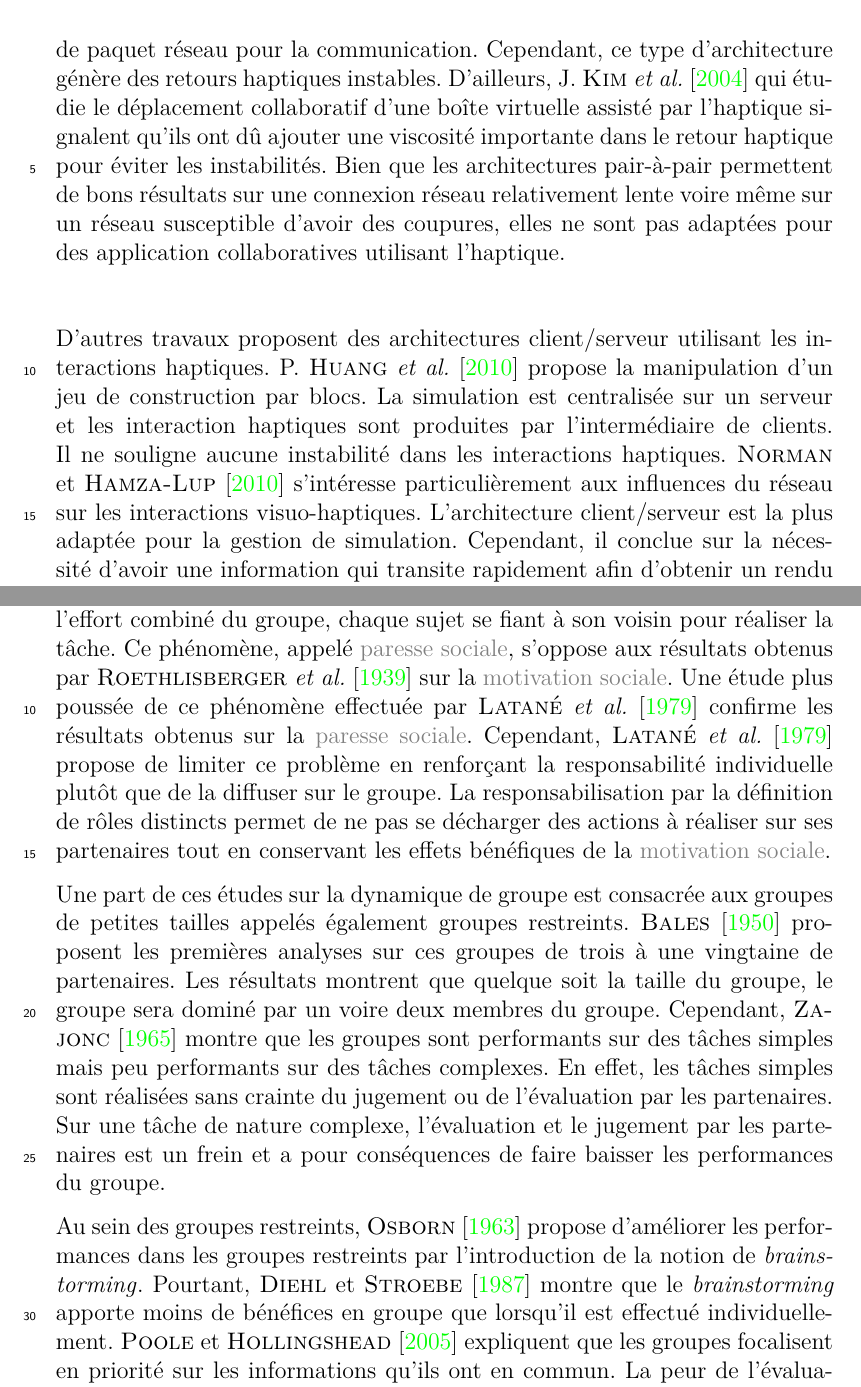
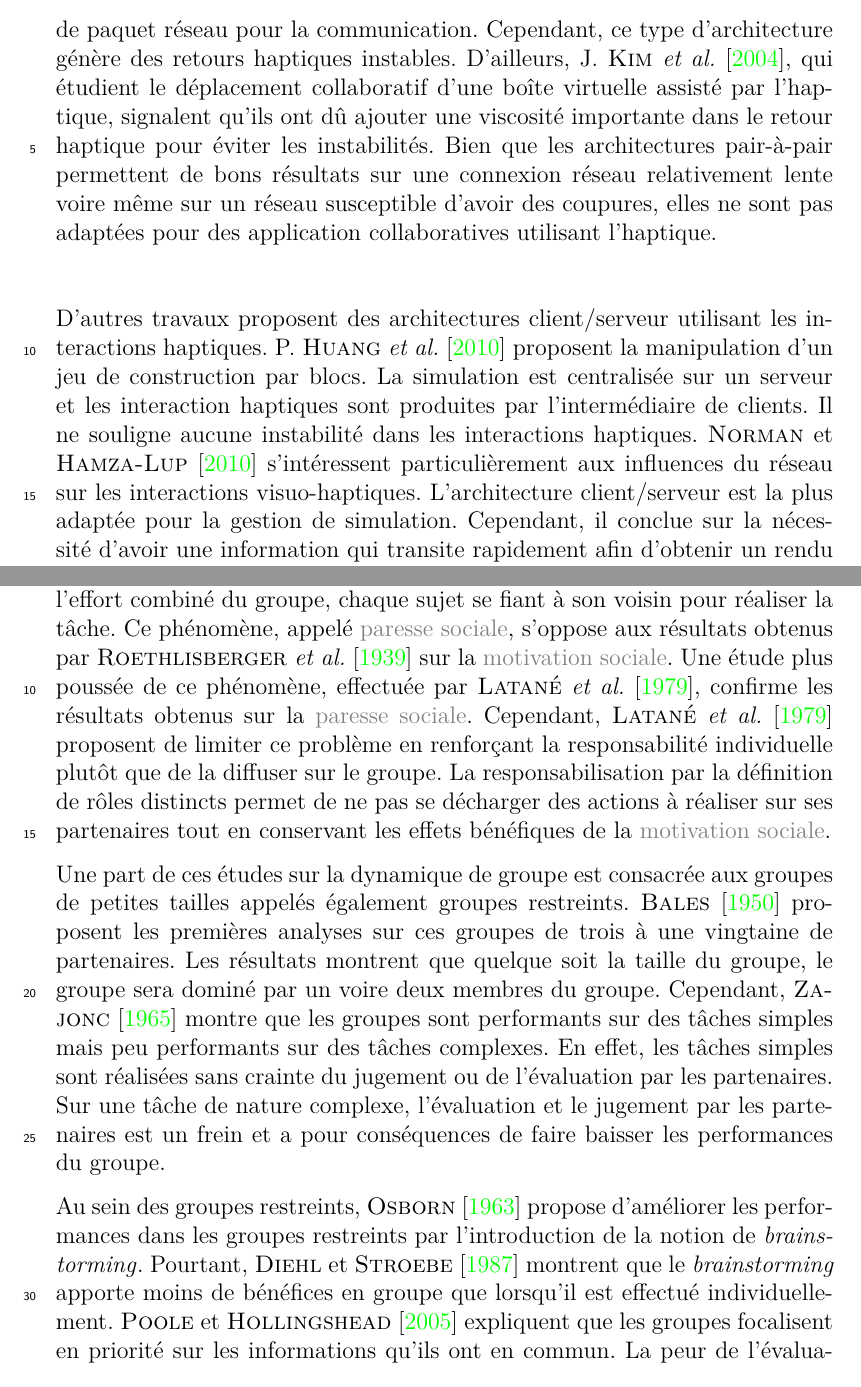
Before and after one commit to simard/These, a LaTeX thesis (main.tex): two parts of pages 57 and 137 of 227, joined at a grey line, cut so that both start at the same text. The pictures show the PDF file Thesis.pdf that the author committed with the source.

Commit message:
Fix errors about citing references
When citing references with authors, sometimes there is one author and sometimes there is more than one.
When there is more than one author, the verb which follow should be accorded.

```diff
--- a/main.tex
+++ b/main.tex
@@ -699,14 +699,14 @@
 
 				En effet, il est expliqué que les architectures de types pair-à-pair permettent d'avoir des synchronisations sur le réseau plus rapides : elles nécessitent moins de paquet réseau pour la communication.
 				Cependant, ce type d'architecture génère des retours haptiques instables.
-				D'ailleurs, \mycite[author]{Kim-2004} qui étudie le déplacement collaboratif d'une boîte virtuelle assisté par l'haptique signalent qu'ils ont dû ajouter une viscosité importante dans le retour haptique pour éviter les instabilités.
+				D'ailleurs, \mycite[author]{Kim-2004}, qui étudient le déplacement collaboratif d'une boîte virtuelle assisté par l'haptique, signalent qu'ils ont dû ajouter une viscosité importante dans le retour haptique pour éviter les instabilités.
 				Bien que les architectures pair-à-pair permettent de bons résultats sur une connexion réseau relativement lente voire même sur un réseau susceptible d'avoir des coupures, elles ne sont pas adaptées pour des application collaboratives utilisant l'haptique.
 
 				D'autres travaux proposent des architectures client/serveur utilisant les interactions haptiques.
-				\mycite[author]{Huang-2010} propose la manipulation d'un jeu de construction par blocs.
+				\mycite[author]{Huang-2010} proposent la manipulation d'un jeu de construction par blocs.
 				La simulation est centralisée sur un serveur et les interaction haptiques sont produites par l'intermédiaire de clients.
 				Il ne souligne aucune instabilité dans les interactions haptiques.
-				\mycite[author]{Norman-2010} s'intéresse particulièrement aux influences du réseau sur les interactions visuo-haptiques.
+				\mycite[author]{Norman-2010} s'intéressent particulièrement aux influences du réseau sur les interactions visuo-haptiques.
 				L'architecture client/serveur est la plus adaptée pour la gestion de simulation.
 				Cependant, il conclue sur la nécessité d'avoir une information qui transite rapidement afin d'obtenir un rendu haptique le plus fidèle possible.
 
@@ -2533,4 +2532,5 @@ vmd> set mysel [atomselect "top" "name C or name O or name N or name CA"]
-				Cependant, \mycite[author]{Latane-1979} propose de limiter ce problème en renforçant la responsabilité individuelle plutôt que de la diffuser sur le groupe.
+				Une étude plus poussée de ce phénomène, effectuée par \mycite[author]{Latane-1979}, confirme les résultats obtenus sur la \myglos{glo-ParesseSociale}.
+				Cependant, \mycite[author]{Latane-1979} proposent de limiter ce problème en renforçant la responsabilité individuelle plutôt que de la diffuser sur le groupe.
 				La responsabilisation par la définition de rôles distincts permet de ne pas se décharger des actions à réaliser sur ses partenaires tout en conservant les effets bénéfiques de la \myglos{glo-MotivationSociale}.
 
 				Une part de ces études sur la dynamique de groupe est consacrée aux groupes de petites tailles appelés également groupes restreints.
@@ -2541,7 +2541,7 @@ vmd> set mysel [atomselect "top" "name C or name O or name N or name CA"]
 				Sur une tâche de nature complexe, l'évaluation et le jugement par les partenaires est un frein et a pour conséquences de faire baisser les performances du groupe.
 
 				Au sein des groupes restreints, \mycite[author]{Osborn-1963} propose d'améliorer les performances dans les groupes restreints par l'introduction de la notion de \mybrainstorming.
-				Pourtant, \mycite[author]{Diehl-1987} montre que le \mybrainstorming apporte moins de bénéfices en groupe que lorsqu'il est effectué individuellement.
+				Pourtant, \mycite[author]{Diehl-1987} montrent que le \mybrainstorming apporte moins de bénéfices en groupe que lorsqu'il est effectué individuellement.
 				\mycite[author]{Poole-2005} expliquent que les groupes focalisent en priorité sur les informations qu'ils ont en commun.
 				La peur de l'évaluation négative va empêcher l'émergence de solutions originales.
 				Cependant, \mycite[author]{Tuckman-1965} considère que le \mybrainstorming permet tout de même de renforcer la cohésion sociale et d'améliorer les performances du groupe à long terme.
```
Also changed, not shown: mymacro.tex (+1 -1 lines), Thesis.pdf, main.tex (15 more changed lines).
